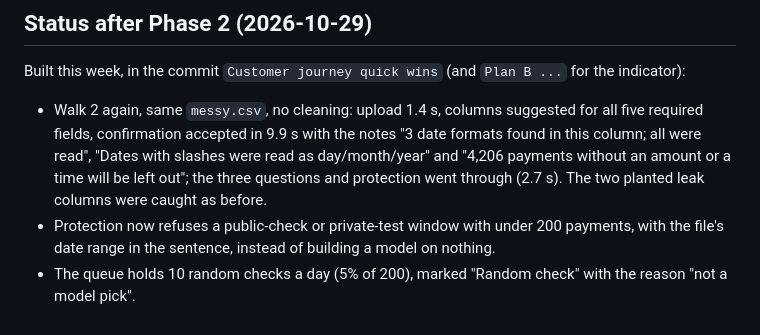
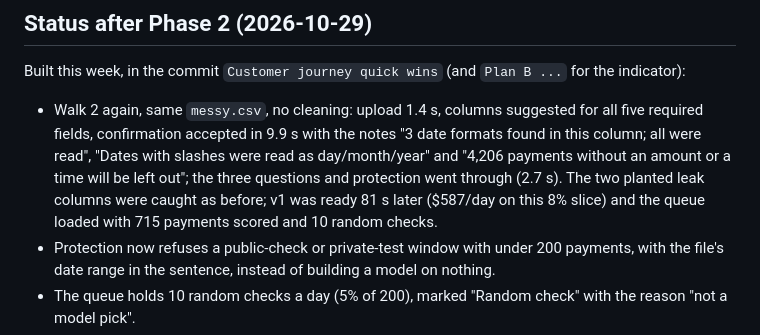
Before and after one commit to parry22/concours, a Markdown page: docs/audits/CUSTOMER_JOURNEY_AUDIT.md, the part around the change. GitHub-like rendering.

```diff
--- a/docs/audits/CUSTOMER_JOURNEY_AUDIT.md
+++ b/docs/audits/CUSTOMER_JOURNEY_AUDIT.md
@@ -163,7 +163,8 @@ Built this week, in the commit `Customer journey quick wins` (and `Plan B ...` f
 - Walk 2 again, same `messy.csv`, no cleaning: upload 1.4 s, columns suggested for all five required fields,
   confirmation accepted in 9.9 s with the notes "3 date formats found in this column; all were read", "Dates
   with slashes were read as day/month/year" and "4,206 payments without an amount or a time will be left out";
-  the three questions and protection went through (2.7 s). The two planted leak columns were caught as before.
+  the three questions and protection went through (2.7 s). The two planted leak columns were caught as before;
+  v1 was ready 81 s later ($587/day on this 8% slice) and the queue loaded with 715 payments scored and 10 random checks.
 - Protection now refuses a public-check or private-test window with under 200 payments, with the file's date
   range in the sentence, instead of building a model on nothing.
 - The queue holds 10 random checks a day (5% of 200), marked "Random check" with the reason "not a model pick".
```
Also changed, not shown: docs/AUDIT_SUMMARY.md (added, +86 -0 lines), docs/DEMO_FALLBACK_PLAN.md (+22 -2 lines).
